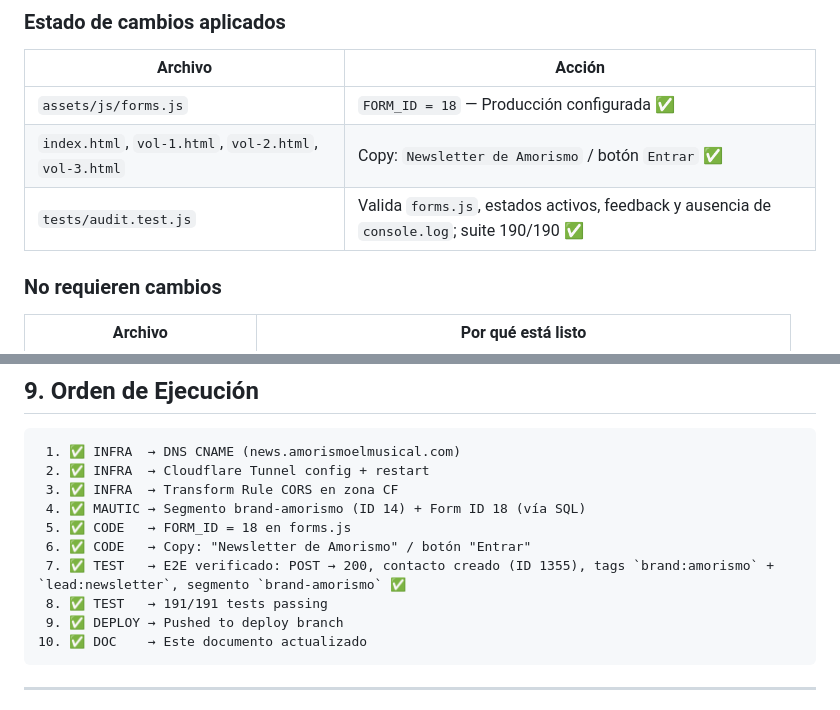
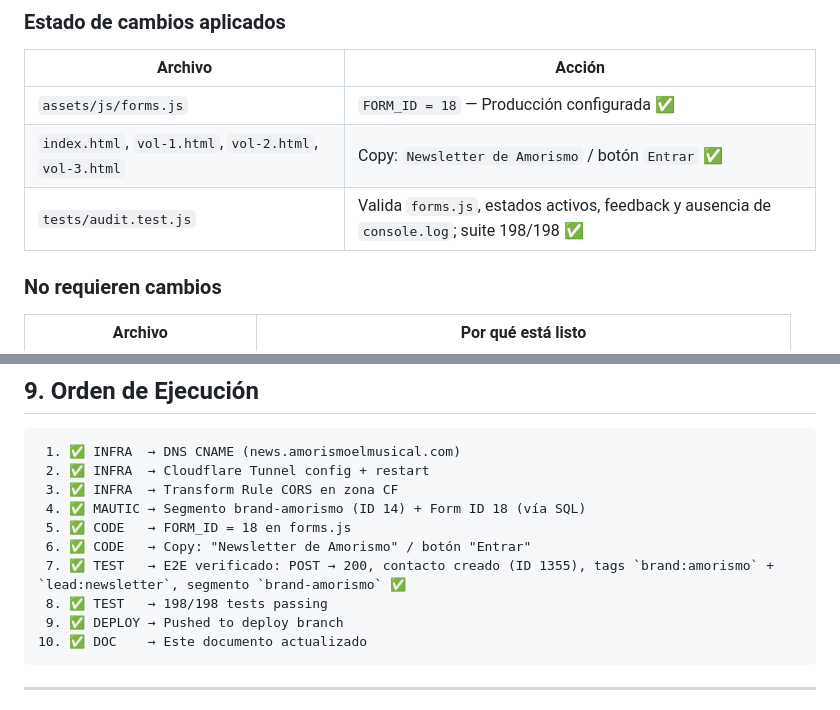
Before and after one commit to dustin-calderon/web_amorismo, a Markdown page: docs/FORM_INTEGRATION.md, 2 parts joined by grey strips. Rendered like a GitHub page.

Commit message:
docs: sync FORM_INTEGRATION test count to 198
Line 77 said 190/190 and line 249 said 191/191.
Both were stale; actual current suite is 198/198.

````diff
--- a/docs/FORM_INTEGRATION.md
+++ b/docs/FORM_INTEGRATION.md
@@ -74,7 +74,7 @@ El backend está configurado con `FORM_ID = 18` apuntando a `https://news.amoris
 |---|---|
 | `assets/js/forms.js` | `FORM_ID = 18` — Producción configurada ✅ |
 | `index.html`, `vol-1.html`, `vol-2.html`, `vol-3.html` | Copy: `Newsletter de Amorismo` / botón `Entrar` ✅ |
-| `tests/audit.test.js` | Valida `forms.js`, estados activos, feedback y ausencia de `console.log`; suite 190/190 ✅ |
+| `tests/audit.test.js` | Valida `forms.js`, estados activos, feedback y ausencia de `console.log`; suite 198/198 ✅ |
 
 ### No requieren cambios
 
@@ -246,7 +246,7 @@ Headers: `Access-Control-Allow-Origin: https://amorismoelmusical.com`
  5. ✅ CODE   → FORM_ID = 18 en forms.js
  6. ✅ CODE   → Copy: "Newsletter de Amorismo" / botón "Entrar"
  7. ✅ TEST   → E2E verificado: POST → 200, contacto creado (ID 1355), tags `brand:amorismo` + `lead:newsletter`, segmento `brand-amorismo` ✅
- 8. ✅ TEST   → 191/191 tests passing
+ 8. ✅ TEST   → 198/198 tests passing
  9. ✅ DEPLOY → Pushed to deploy branch
 10. ✅ DOC    → Este documento actualizado
 ```
````
